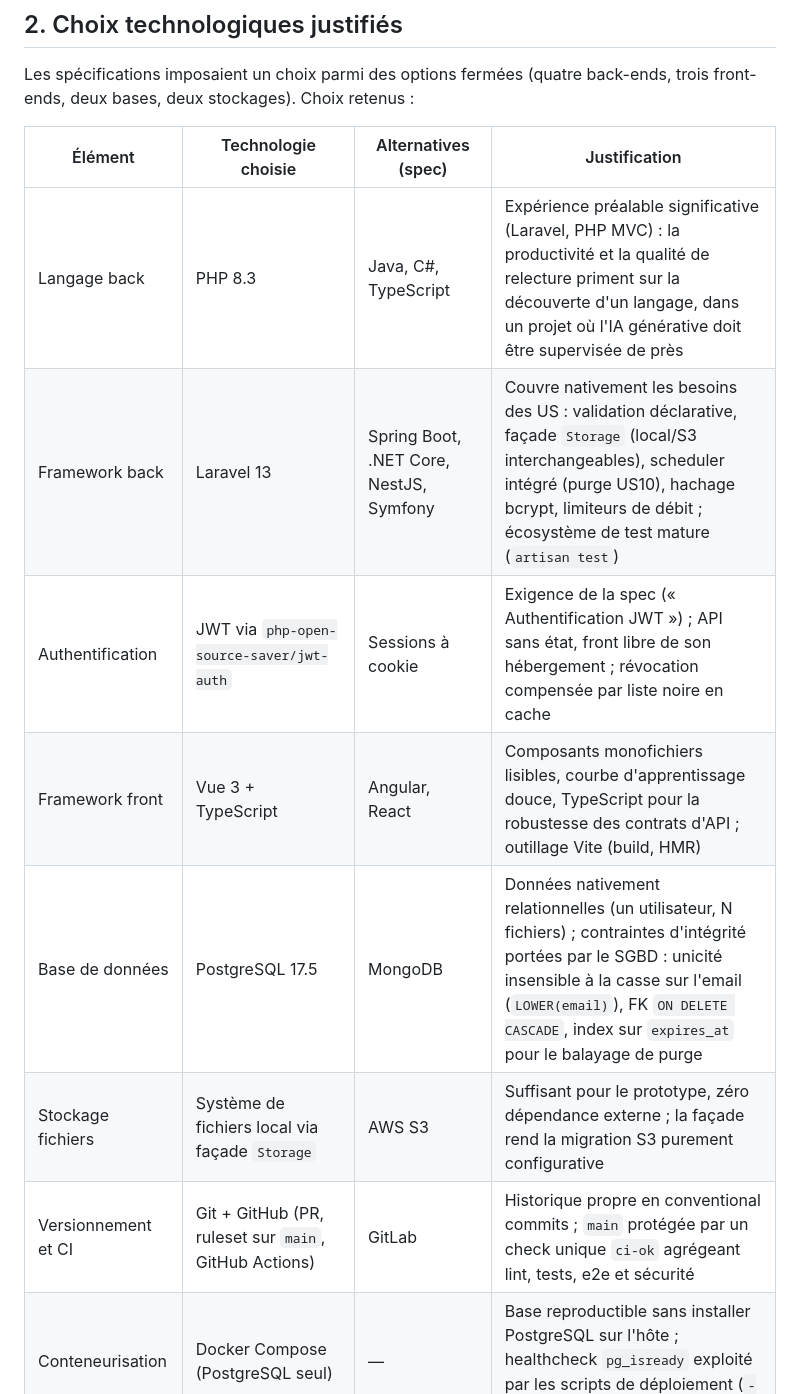
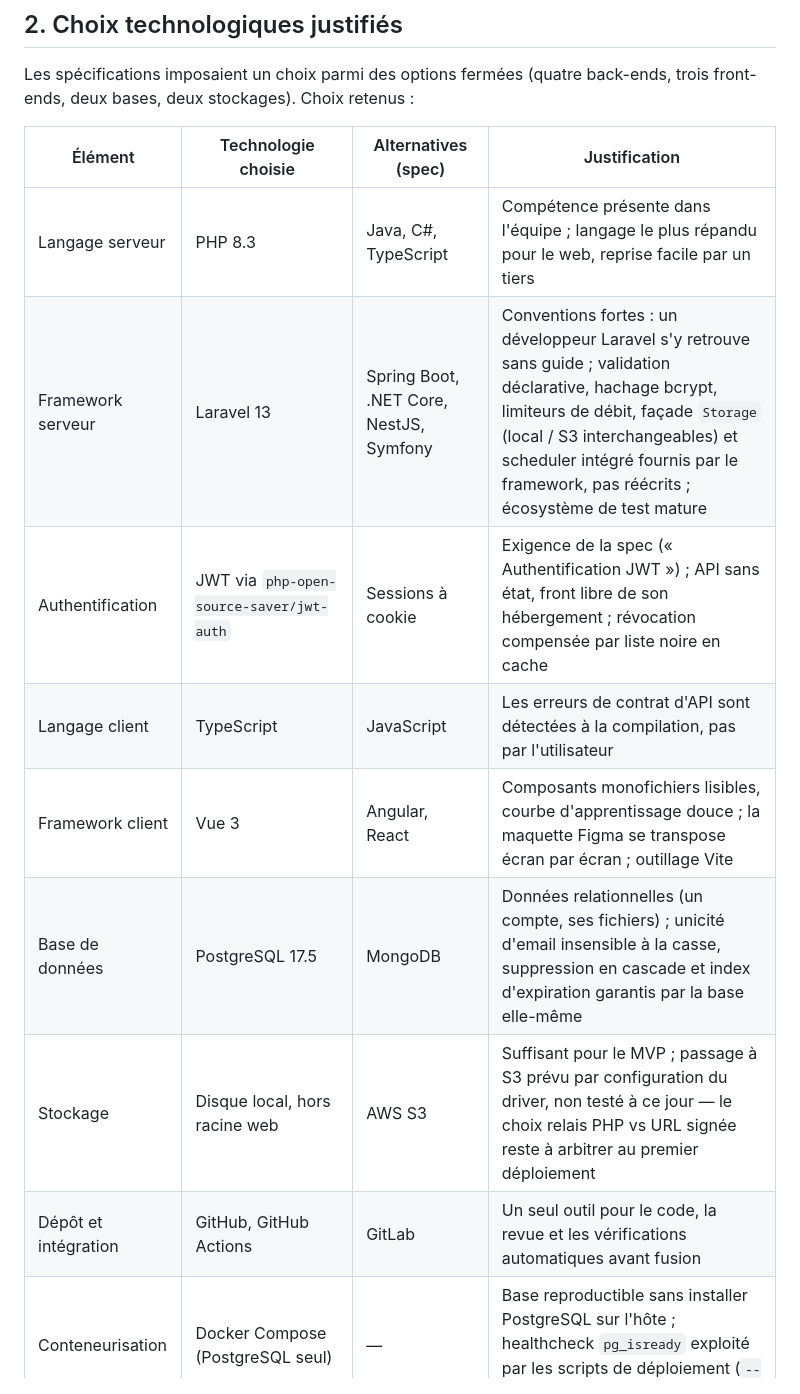
Before and after one commit to DahliaNoir71/OPENCLASSROOMS-DataShare, a Markdown page: docs/documentation-technique.md, the part around the change. Drawn GitHub-style.

Commit message:
docs(technique): justifie les choix techniques par l'équipe et le produit, distingue langage et framework

```diff
--- a/docs/documentation-technique.md
+++ b/docs/documentation-technique.md
@@ -52,13 +52,14 @@ back-ends, trois front-ends, deux bases, deux stockages). Choix retenus :
 
 | Élément | Technologie choisie | Alternatives (spec) | Justification |
 | --- | --- | --- | --- |
-| Langage back | PHP 8.3 | Java, C#, TypeScript | Expérience préalable significative (Laravel, PHP MVC) : la productivité et la qualité de relecture priment sur la découverte d'un langage, dans un projet où l'IA générative doit être supervisée de près |
-| Framework back | Laravel 13 | Spring Boot, .NET Core, NestJS, Symfony | Couvre nativement les besoins des US : validation déclarative, façade `Storage` (local/S3 interchangeables), scheduler intégré (purge US10), hachage bcrypt, limiteurs de débit ; écosystème de test mature (`artisan test`) |
+| Langage serveur | PHP 8.3 | Java, C#, TypeScript | Compétence présente dans l'équipe ; langage le plus répandu pour le web, reprise facile par un tiers |
+| Framework serveur | Laravel 13 | Spring Boot, .NET Core, NestJS, Symfony | Conventions fortes : un développeur Laravel s'y retrouve sans guide ; validation déclarative, hachage bcrypt, limiteurs de débit, façade `Storage` (local / S3 interchangeables) et scheduler intégré fournis par le framework, pas réécrits ; écosystème de test mature |
 | Authentification | JWT via `php-open-source-saver/jwt-auth` | Sessions à cookie | Exigence de la spec (« Authentification JWT ») ; API sans état, front libre de son hébergement ; révocation compensée par liste noire en cache |
-| Framework front | Vue 3 + TypeScript | Angular, React | Composants monofichiers lisibles, courbe d'apprentissage douce, TypeScript pour la robustesse des contrats d'API ; outillage Vite (build, HMR) |
-| Base de données | PostgreSQL 17.5 | MongoDB | Données nativement relationnelles (un utilisateur, N fichiers) ; contraintes d'intégrité portées par le SGBD : unicité insensible à la casse sur l'email (`LOWER(email)`), FK `ON DELETE CASCADE`, index sur `expires_at` pour le balayage de purge |
-| Stockage fichiers | Système de fichiers local via façade `Storage` | AWS S3 | Suffisant pour le prototype, zéro dépendance externe ; la façade rend la migration S3 purement configurative |
-| Versionnement et CI | Git + GitHub (PR, ruleset sur `main`, GitHub Actions) | GitLab | Historique propre en conventional commits ; `main` protégée par un check unique `ci-ok` agrégeant lint, tests, e2e et sécurité |
+| Langage client | TypeScript | JavaScript | Les erreurs de contrat d'API sont détectées à la compilation, pas par l'utilisateur |
+| Framework client | Vue 3 | Angular, React | Composants monofichiers lisibles, courbe d'apprentissage douce ; la maquette Figma se transpose écran par écran ; outillage Vite |
+| Base de données | PostgreSQL 17.5 | MongoDB | Données relationnelles (un compte, ses fichiers) ; unicité d'email insensible à la casse, suppression en cascade et index d'expiration garantis par la base elle-même |
+| Stockage | Disque local, hors racine web | AWS S3 | Suffisant pour le MVP ; passage à S3 prévu par configuration du driver, non testé à ce jour — le choix relais PHP vs URL signée reste à arbitrer au premier déploiement |
+| Dépôt et intégration | GitHub, GitHub Actions | GitLab | Un seul outil pour le code, la revue et les vérifications automatiques avant fusion |
 | Conteneurisation | Docker Compose (PostgreSQL seul) | — | Base reproductible sans installer PostgreSQL sur l'hôte ; healthcheck `pg_isready` exploité par les scripts de déploiement (`--wait`) |
 | Qualité de code | Pint (PHP), ESLint/outillage Vite (front), lint markdown | — | Rejoués en CI à chaque push (feedback rapide) et chaque PR (gate complète) |
 | Assistance IA | Claude (analyse, arbitrages) + Claude Code (exécution supervisée) | — | Posture détaillée en section 8 |
```
